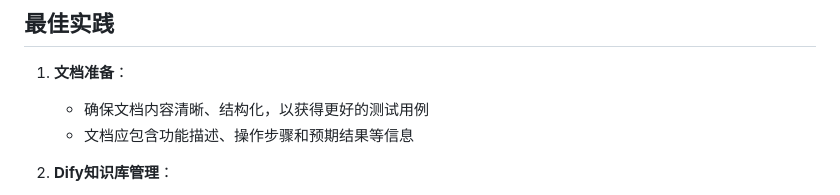
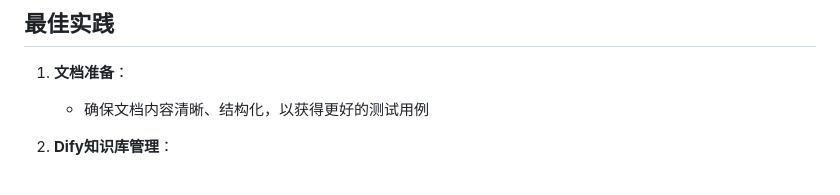
Before and after one commit to Echoxiawan/KBaseCase, a Markdown page: README.md, the part around the change. Rendered like a GitHub page.

```diff
--- a/README.md
+++ b/README.md
@@ -160,7 +160,6 @@ python run.py
 
 1. **文档准备**：
    - 确保文档内容清晰、结构化，以获得更好的测试用例
-   - 文档应包含功能描述、操作步骤和预期结果等信息
 
 2. **Dify知识库管理**：
    - 上传相关领域的文档到Dify知识库，以增强测试用例生成质量
```
